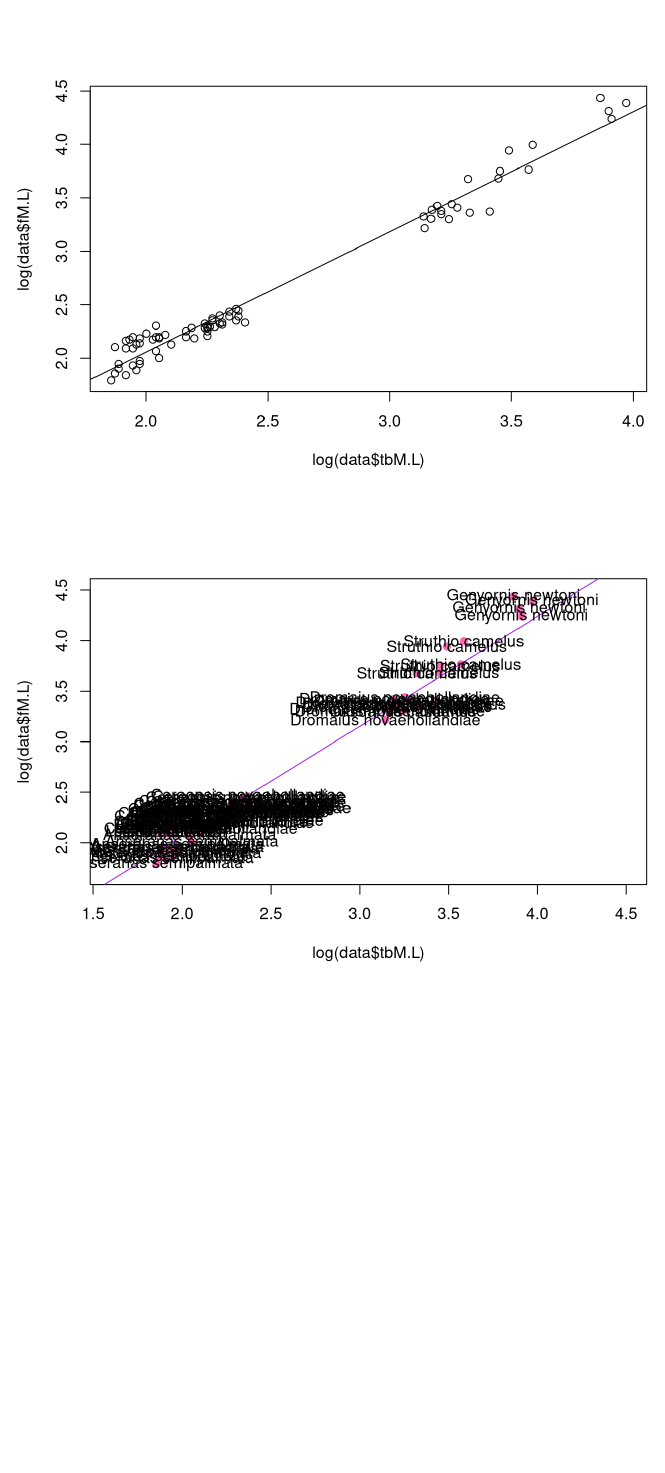
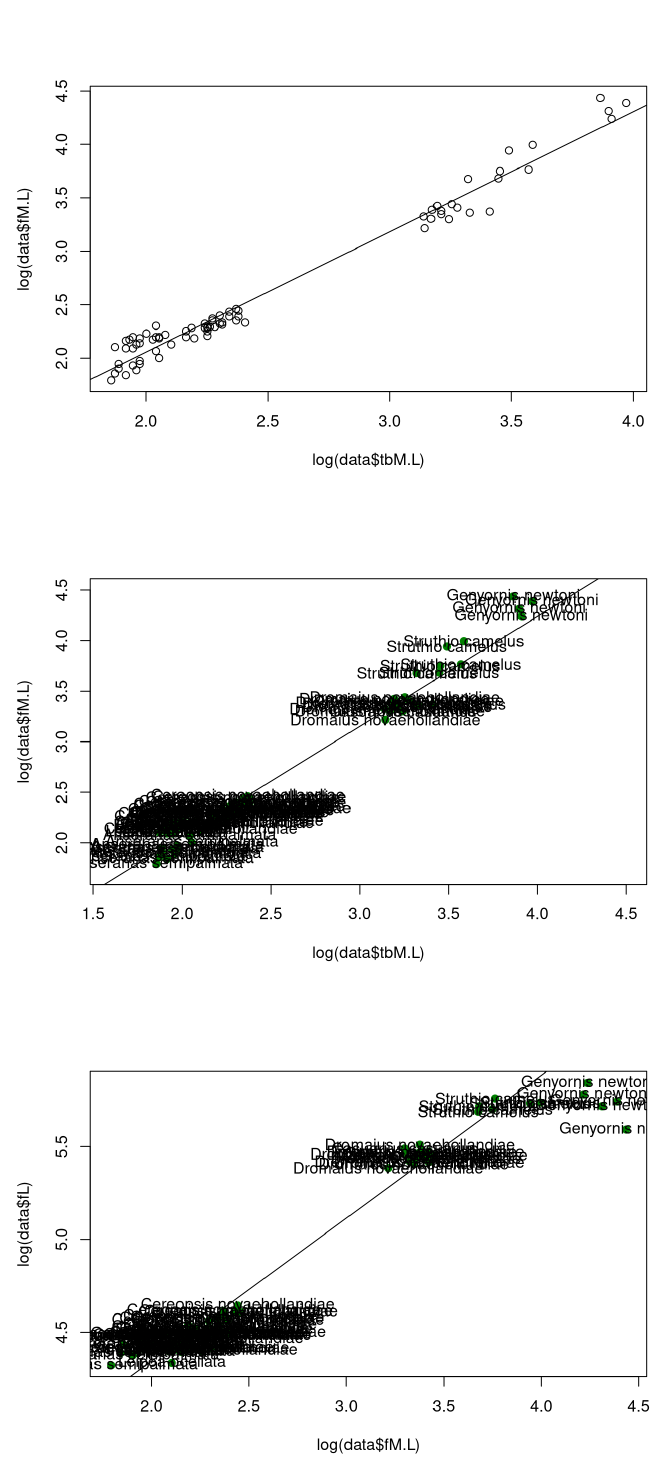
Before and after one commit to amecox03/Genyornis_honours, an R Markdown document (Analyses/Genyornis_analyses.Rmd): the page in a window 1100 px wide, from 250 px down. Rendered offline with R 4.5, knitr and Pandoc, with nearby package versions; some code elsewhere in the file could not run offline.

Commit message:
added femur length vs width plot

````diff
--- a/Analyses/Genyornis_analyses.Rmd
+++ b/Analyses/Genyornis_analyses.Rmd
@@ -55,9 +55,26 @@ summary(NoG)
 
 ```{r plotting}
 #plotting like this NOW HAS x on left, y on right
-plot(log(data$fM.L) ~ log(data$tbM.L), xlim=c(1.6,4.5), ylim=c(1.7,4.5), pch=19, col="hotpink"); abline(NoG, col="purple")
+plot(log(data$fM.L) ~ log(data$tbM.L), xlim=c(1.6,4.5), ylim=c(1.7,4.5), pch=19, col="#008000"); abline(NoG, col="black")
+
 #add row names to your plot
 text(log(data$fM.L) ~ log(data$tbM.L), labels=data$species )
 
 
 ```
+
+```{r length vs width f}
+
+#linear model of the length vs width of the femur excluding Genyornis
+noGFLW <- lm(log(data_noG$fL) ~ log(data_noG$fM.L))
+
+#summary of the linear model of the length vs width of the femur excluding Genyornis
+summary(noGFLW)
+
+#plot of the length vs width of the femur
+plot(log(data$fL) ~ log(data$fM.L), pch=19, col="#008000"); abline(noGFLW, col="black")
+
+#text to data points
+text(log(data$fL) ~ log(data$fM.L), label=data$species)
+
+```
````
